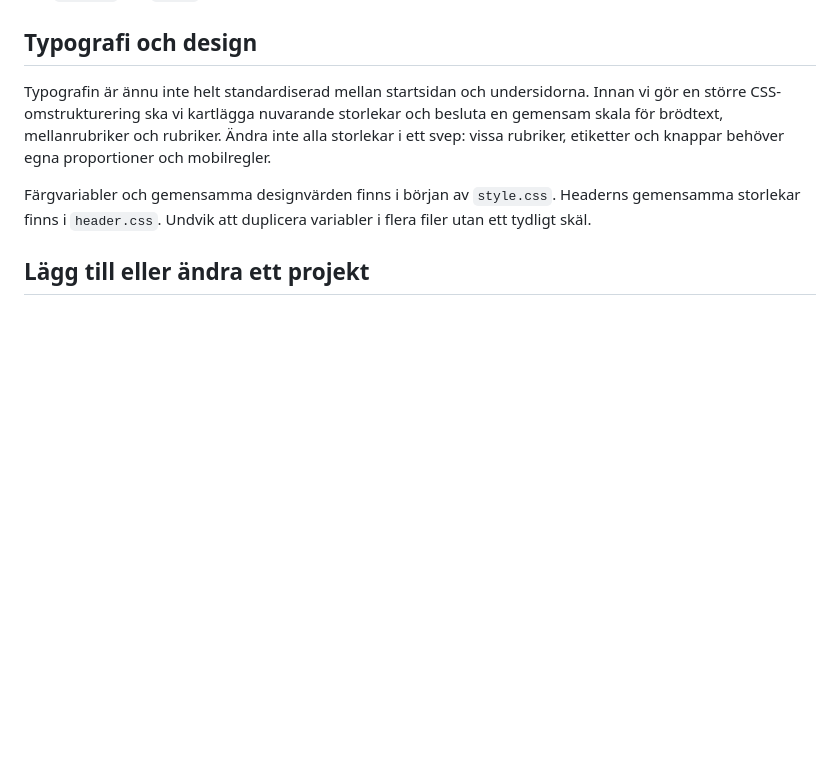
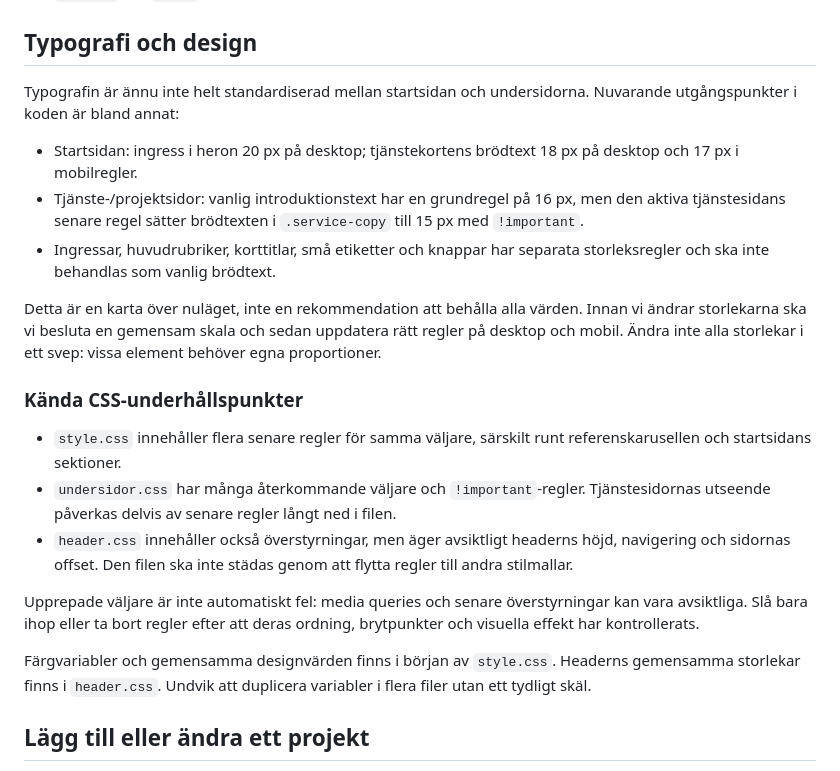
Before and after one commit to JNPlat/jnplat-hemsida, a Markdown page: README.md, the part around the change. GitHub-like rendering; blank space fills up the shorter version.

Commit message:
docs: map typography and CSS maintenance hotspots

```diff
--- a/README.md
+++ b/README.md
@@ -64,7 +64,21 @@ jnplat-hemsida/
 
 ## Typografi och design
 
-Typografin är ännu inte helt standardiserad mellan startsidan och undersidorna. Innan vi gör en större CSS-omstrukturering ska vi kartlägga nuvarande storlekar och besluta en gemensam skala för brödtext, mellanrubriker och rubriker. Ändra inte alla storlekar i ett svep: vissa rubriker, etiketter och knappar behöver egna proportioner och mobilregler.
+Typografin är ännu inte helt standardiserad mellan startsidan och undersidorna. Nuvarande utgångspunkter i koden är bland annat:
+
+- Startsidan: ingress i heron 20 px på desktop; tjänstekortens brödtext 18 px på desktop och 17 px i mobilregler.
+- Tjänste-/projektsidor: vanlig introduktionstext har en grundregel på 16 px, men den aktiva tjänstesidans senare regel sätter brödtexten i `.service-copy` till 15 px med `!important`.
+- Ingressar, huvudrubriker, korttitlar, små etiketter och knappar har separata storleksregler och ska inte behandlas som vanlig brödtext.
+
+Detta är en karta över nuläget, inte en rekommendation att behålla alla värden. Innan vi ändrar storlekarna ska vi besluta en gemensam skala och sedan uppdatera rätt regler på desktop och mobil. Ändra inte alla storlekar i ett svep: vissa element behöver egna proportioner.
+
+### Kända CSS-underhållspunkter
+
+- `style.css` innehåller flera senare regler för samma väljare, särskilt runt referenskarusellen och startsidans sektioner.
+- `undersidor.css` har många återkommande väljare och `!important`-regler. Tjänstesidornas utseende påverkas delvis av senare regler långt ned i filen.
+- `header.css` innehåller också överstyrningar, men äger avsiktligt headerns höjd, navigering och sidornas offset. Den filen ska inte städas genom att flytta regler till andra stilmallar.
+
+Upprepade väljare är inte automatiskt fel: media queries och senare överstyrningar kan vara avsiktliga. Slå bara ihop eller ta bort regler efter att deras ordning, brytpunkter och visuella effekt har kontrollerats.
 
 Färgvariabler och gemensamma designvärden finns i början av `style.css`. Headerns gemensamma storlekar finns i `header.css`. Undvik att duplicera variabler i flera filer utan ett tydligt skäl.
 
```
